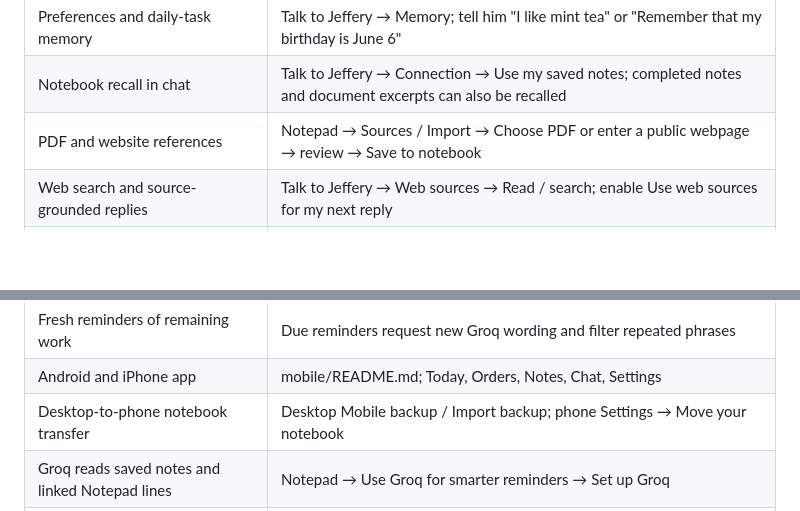
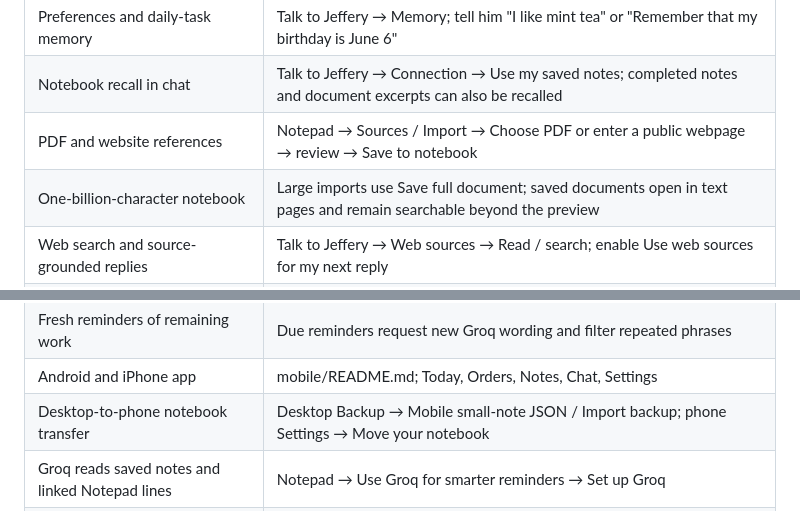
Before and after one commit to vancore876/pixel-pet, a Markdown page: README.md, 2 parts joined by grey strips. GitHub-like rendering; blank space fills up the shorter version.

```diff
--- a/README.md
+++ b/README.md
@@ -66,6 +66,7 @@ the Windows desktop app. The mobile companion keeps its existing workflow.
 | Preferences and daily-task memory | Talk to Jeffery → Memory; tell him "I like mint tea" or "Remember that my birthday is June 6" |
 | Notebook recall in chat | Talk to Jeffery → Connection → Use my saved notes; completed notes and document excerpts can also be recalled |
 | PDF and website references | Notepad → Sources / Import → Choose PDF or enter a public webpage → review → Save to notebook |
+| One-billion-character notebook | Large imports use Save full document; saved documents open in text pages and remain searchable beyond the preview |
 | Web search and source-grounded replies | Talk to Jeffery → Web sources → Read / search; enable Use web sources for my next reply |
 | Animated medieval system monitor | Settings → Overlay → Monitor style → Medieval; choose Classic for the previous look |
 | Varied Groq greetings and interaction remarks | Talk to Jeffery → Connection → Use Groq for varied greetings and interactions |
@@ -75,7 +76,7 @@ the Windows desktop app. The mobile companion keeps its existing workflow.
 | Pickup deadlines and status | Checklist and order → Deadline; New / Preparing / Ready / Delivered / Cancelled |
 | Fresh reminders of remaining work | Due reminders request new Groq wording and filter repeated phrases |
 | Android and iPhone app | mobile/README.md; Today, Orders, Notes, Chat, Settings |
-| Desktop-to-phone notebook transfer | Desktop Mobile backup / Import backup; phone Settings → Move your notebook |
+| Desktop-to-phone notebook transfer | Desktop Backup → Mobile small-note JSON / Import backup; phone Settings → Move your notebook |
 | Groq reads saved notes and linked Notepad lines | Notepad → Use Groq for smarter reminders → Set up Groq |
 | Helpful reminder and one concrete next step | Reminder card and Notepad → Jeffery's advice |
 | Suggested times from note details | Jeffery's advice → Use this time → Save note |
```
Also changed, not shown: other parts of README.md (+38 -7 lines), VERIFICATION.md (+14 -1 lines), preview/large-notebook.png (added), 17 other files.
